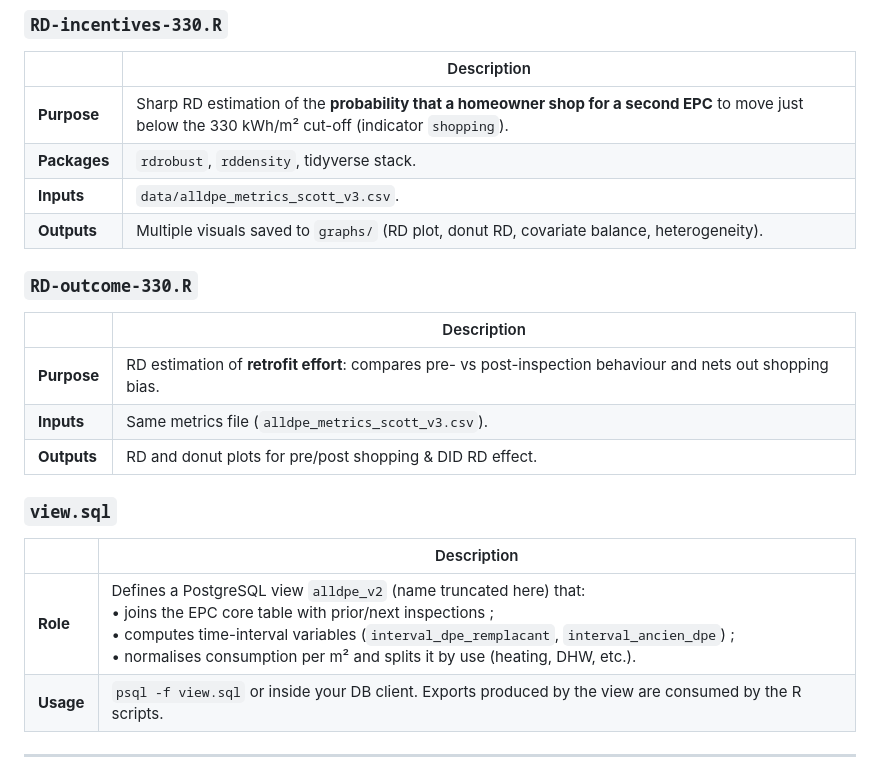
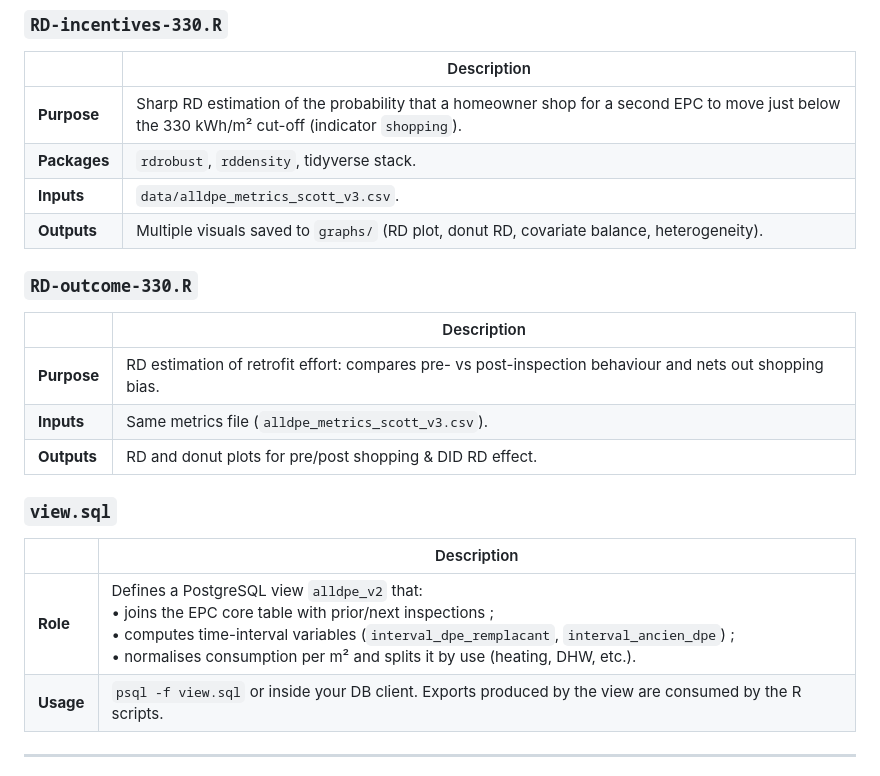
Before and after one commit to TheophileDechelotte/dpe, a Markdown page: README.md, the part around the change. Rendered like a GitHub page.

```diff
--- a/README.md
+++ b/README.md
@@ -29,7 +29,7 @@ This repository accompanies my Master’s thesis on the EPC shopping behaviour i
 
 |                     | Description |
 |---------------------|-------------|
-| **Purpose**         | Sharp RD estimation of the **probability that a homeowner shop for a second EPC** to move just below the 330 kWh/m² cut-off (indicator `shopping`). |
+| **Purpose**         | Sharp RD estimation of the probability that a homeowner shop for a second EPC to move just below the 330 kWh/m² cut-off (indicator `shopping`). |
 | **Packages**        | `rdrobust`, `rddensity`, tidyverse stack. |
 | **Inputs**          | `data/alldpe_metrics_scott_v3.csv`. |
 | **Outputs**         | Multiple visuals saved to `graphs/` (RD plot, donut RD, covariate balance, heterogeneity). |
@@ -38,7 +38,7 @@ This repository accompanies my Master’s thesis on the EPC shopping behaviour i
 
 |                     | Description |
 |---------------------|-------------|
-| **Purpose**         | RD estimation of **retrofit effort**: compares pre- vs post-inspection behaviour and nets out shopping bias. |
+| **Purpose**         | RD estimation of retrofit effort: compares pre- vs post-inspection behaviour and nets out shopping bias. |
 | **Inputs**          | Same metrics file (`alldpe_metrics_scott_v3.csv`). |
 | **Outputs**         | RD and donut plots for pre/post shopping & DID RD effect. |
 
@@ -46,7 +46,7 @@ This repository accompanies my Master’s thesis on the EPC shopping behaviour i
 
 |                     | Description |
 |---------------------|-------------|
-| **Role**            | Defines a PostgreSQL view `alldpe_v2` (name truncated here) that: <br>• joins the EPC core table with prior/next inspections ; <br>• computes time-interval variables (`interval_dpe_remplacant`, `interval_ancien_dpe`) ; <br>• normalises consumption per m² and splits it by use (heating, DHW, etc.). |
+| **Role**            | Defines a PostgreSQL view `alldpe_v2` that: <br>• joins the EPC core table with prior/next inspections ; <br>• computes time-interval variables (`interval_dpe_remplacant`, `interval_ancien_dpe`) ; <br>• normalises consumption per m² and splits it by use (heating, DHW, etc.). |
 | **Usage**           | `psql -f view.sql` or inside your DB client. Exports produced by the view are consumed by the R scripts. |
 
 ---
```
